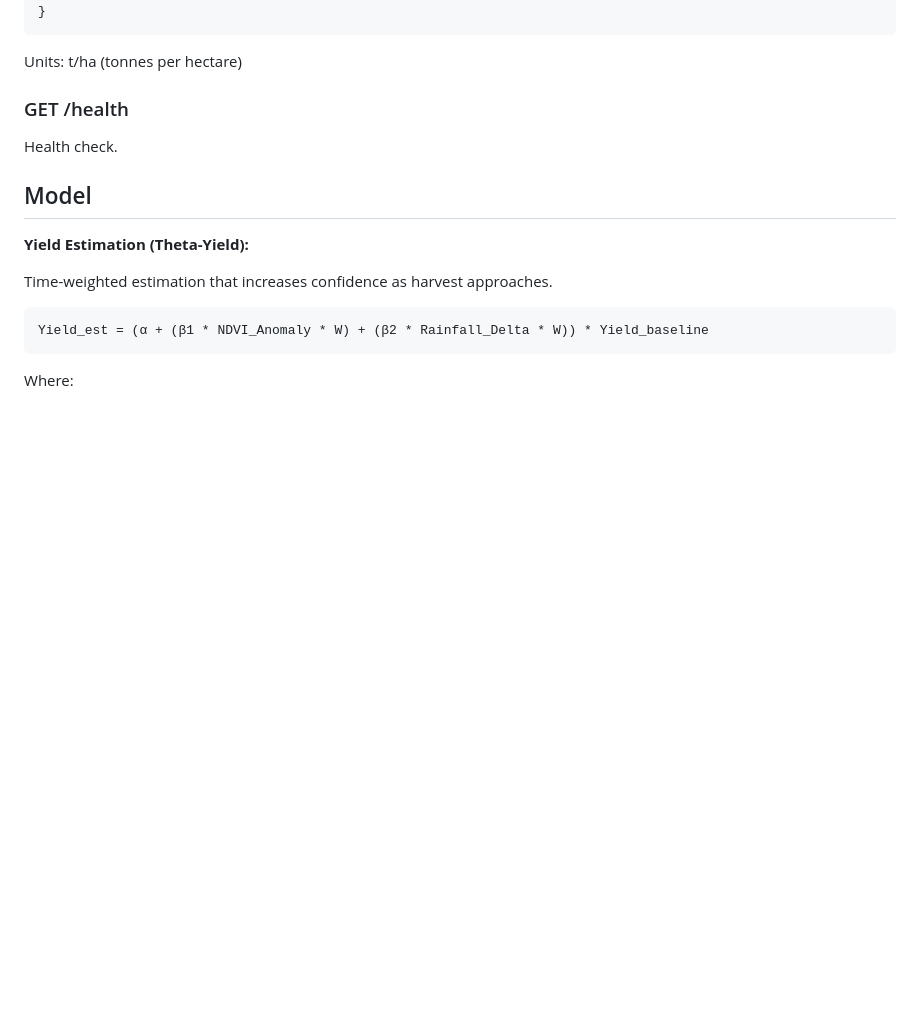
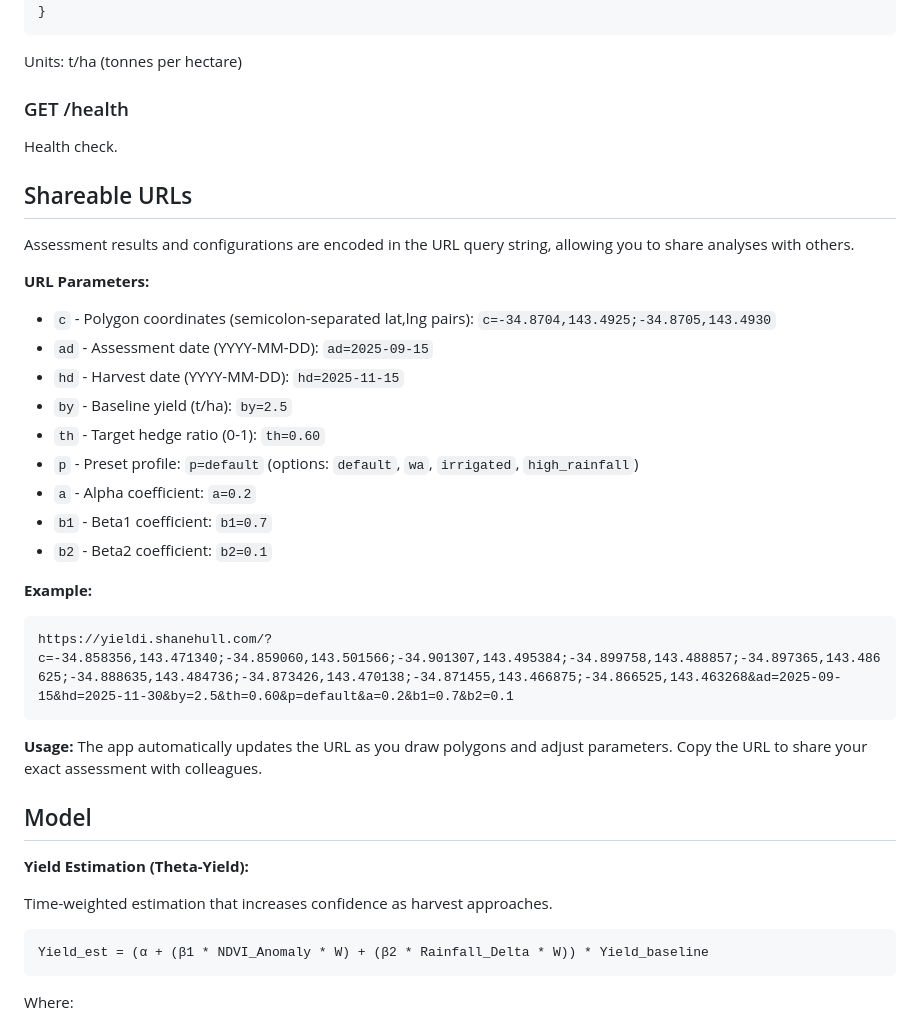
Before and after one commit to shanehull/yieldi.shanehull.com, a Markdown page: README.md, the part around the change. GitHub-like rendering; blank space fills up the shorter version.

Commit message:
docs: add sharable links to readme

````diff
--- a/README.md
+++ b/README.md
@@ -101,6 +101,30 @@ Units: t/ha (tonnes per hectare)
 
 Health check.
 
+## Shareable URLs
+
+Assessment results and configurations are encoded in the URL query string, allowing you to share analyses with others.
+
+**URL Parameters:**
+
+- `c` - Polygon coordinates (semicolon-separated lat,lng pairs): `c=-34.8704,143.4925;-34.8705,143.4930`
+- `ad` - Assessment date (YYYY-MM-DD): `ad=2025-09-15`
+- `hd` - Harvest date (YYYY-MM-DD): `hd=2025-11-15`
+- `by` - Baseline yield (t/ha): `by=2.5`
+- `th` - Target hedge ratio (0-1): `th=0.60`
+- `p` - Preset profile: `p=default` (options: `default`, `wa`, `irrigated`, `high_rainfall`)
+- `a` - Alpha coefficient: `a=0.2`
+- `b1` - Beta1 coefficient: `b1=0.7`
+- `b2` - Beta2 coefficient: `b2=0.1`
+
+**Example:**
+
+```
+https://yieldi.shanehull.com/?c=-34.858356,143.471340;-34.859060,143.501566;-34.901307,143.495384;-34.899758,143.488857;-34.897365,143.486625;-34.888635,143.484736;-34.873426,143.470138;-34.871455,143.466875;-34.866525,143.463268&ad=2025-09-15&hd=2025-11-30&by=2.5&th=0.60&p=default&a=0.2&b1=0.7&b2=0.1
+```
+
+**Usage:** The app automatically updates the URL as you draw polygons and adjust parameters. Copy the URL to share your exact assessment with colleagues.
+
 ## Model
 
 **Yield Estimation (Theta-Yield):**
````
